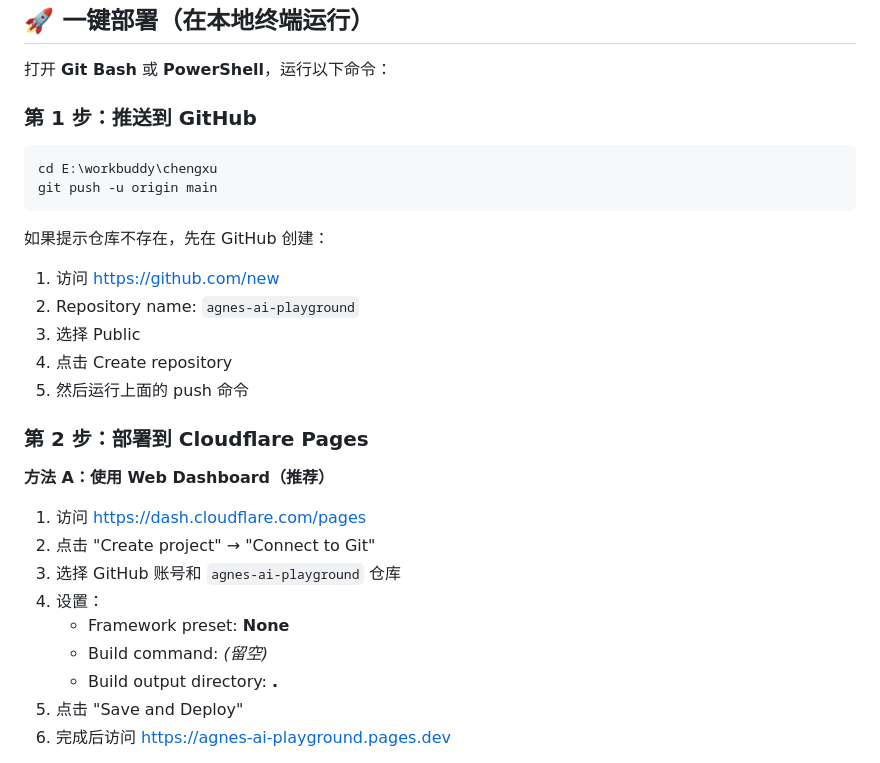
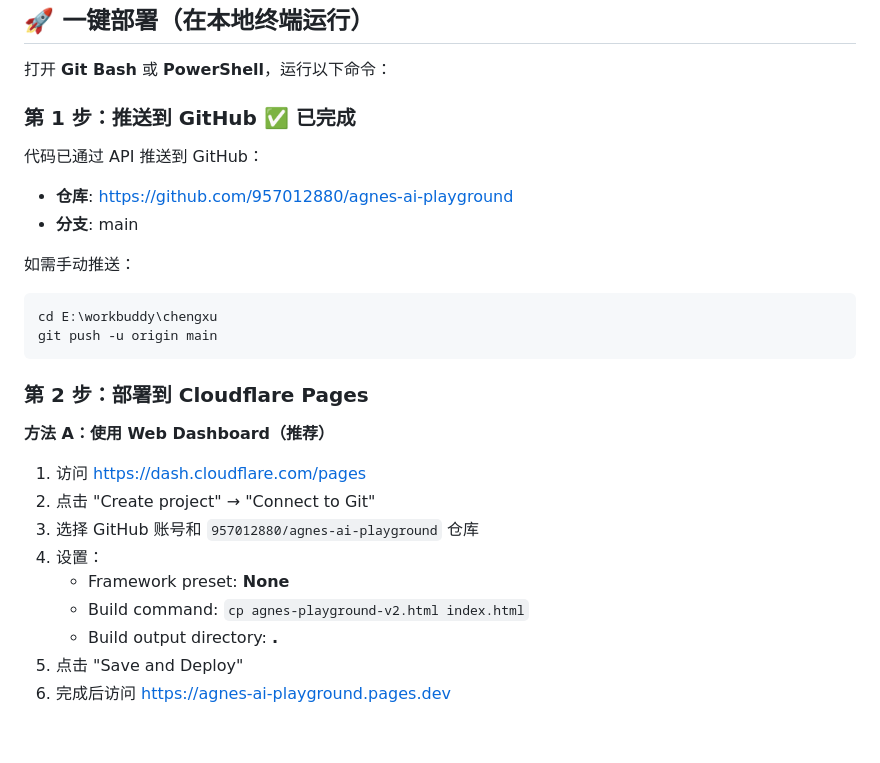
Before and after one commit to 957012880/agnes-ai-playground, a Markdown page: QUICKSTART.md, the part around the change. GitHub-like rendering; blank space fills up the shorter version.

````diff
--- a/QUICKSTART.md
+++ b/QUICKSTART.md
@@ -10,29 +10,27 @@
 
 打开 **Git Bash** 或 **PowerShell**，运行以下命令：
 
-### 第 1 步：推送到 GitHub
+### 第 1 步：推送到 GitHub ✅ 已完成
 
+代码已通过 API 推送到 GitHub：
+- **仓库**: https://github.com/957012880/agnes-ai-playground
+- **分支**: main
+
+如需手动推送：
 ```bash
 cd E:\workbuddy\chengxu
 git push -u origin main
 ```
-
-如果提示仓库不存在，先在 GitHub 创建：
-1. 访问 https://github.com/new
-2. Repository name: `agnes-ai-playground`
-3. 选择 Public
-4. 点击 Create repository
-5. 然后运行上面的 push 命令
 
 ### 第 2 步：部署到 Cloudflare Pages
 
 **方法 A：使用 Web Dashboard（推荐）**
 1. 访问 https://dash.cloudflare.com/pages
 2. 点击 "Create project" → "Connect to Git"
-3. 选择 GitHub 账号和 `agnes-ai-playground` 仓库
+3. 选择 GitHub 账号和 `957012880/agnes-ai-playground` 仓库
 4. 设置：
    - Framework preset: **None**
-   - Build command: *(留空)*
+   - Build command: `cp agnes-playground-v2.html index.html`
    - Build output directory: **.**
 5. 点击 "Save and Deploy"
 6. 完成后访问 https://agnes-ai-playground.pages.dev
````
Also changed, not shown: .workbuddy/memory/2026-09-06.md (+5 -1 lines), DEPLOYMENT.md (+2 -2 lines).
